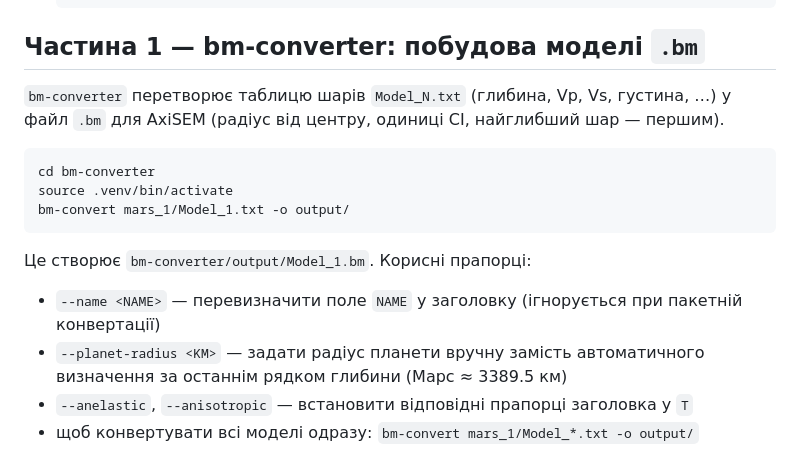
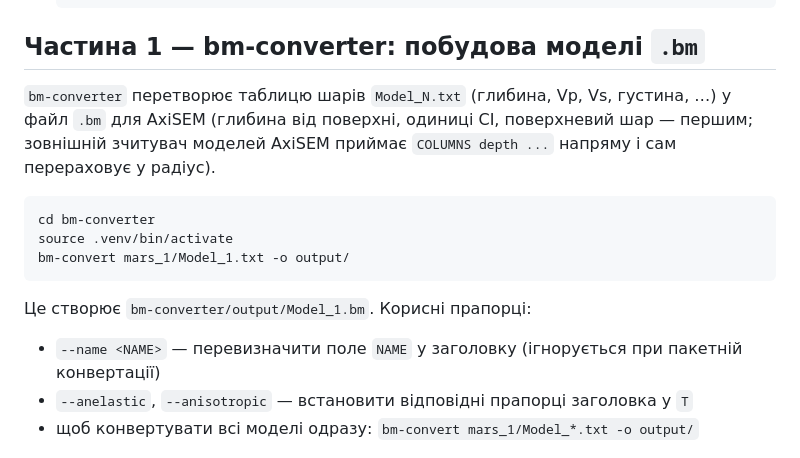
Before and after one commit to MarkiDo/axisem-proj, a Markdown page: WALKTHROUGH.uk.md, the part around the change. Rendered like a GitHub page.

````diff
--- a/WALKTHROUGH.uk.md
+++ b/WALKTHROUGH.uk.md
@@ -57,8 +57,9 @@ bm-converter/output/Model_N.bm  ──копіювання──►  axisem/MESH
 ## Частина 1 — bm-converter: побудова моделі `.bm`
 
 `bm-converter` перетворює таблицю шарів `Model_N.txt` (глибина, Vp, Vs,
-густина, …) у файл `.bm` для AxiSEM (радіус від центру, одиниці СІ,
-найглибший шар — першим).
+густина, …) у файл `.bm` для AxiSEM (глибина від поверхні, одиниці СІ,
+поверхневий шар — першим; зовнішній зчитувач моделей AxiSEM приймає
+`COLUMNS depth ...` напряму і сам перераховує у радіус).
 
 ```bash
 cd bm-converter
@@ -69,8 +70,6 @@ bm-convert mars_1/Model_1.txt -o output/
 Це створює `bm-converter/output/Model_1.bm`. Корисні прапорці:
 - `--name <NAME>` — перевизначити поле `NAME` у заголовку (ігнорується при
   пакетній конвертації)
-- `--planet-radius <KM>` — задати радіус планети вручну замість автоматичного
-  визначення за останнім рядком глибини (Марс ≈ 3389.5 км)
 - `--anelastic`, `--anisotropic` — встановити відповідні прапорці заголовка
   у `T`
 - щоб конвертувати всі моделі одразу: `bm-convert mars_1/Model_*.txt -o output/`
````
Also changed, not shown: WALKTHROUGH.md (+3 -4 lines).
